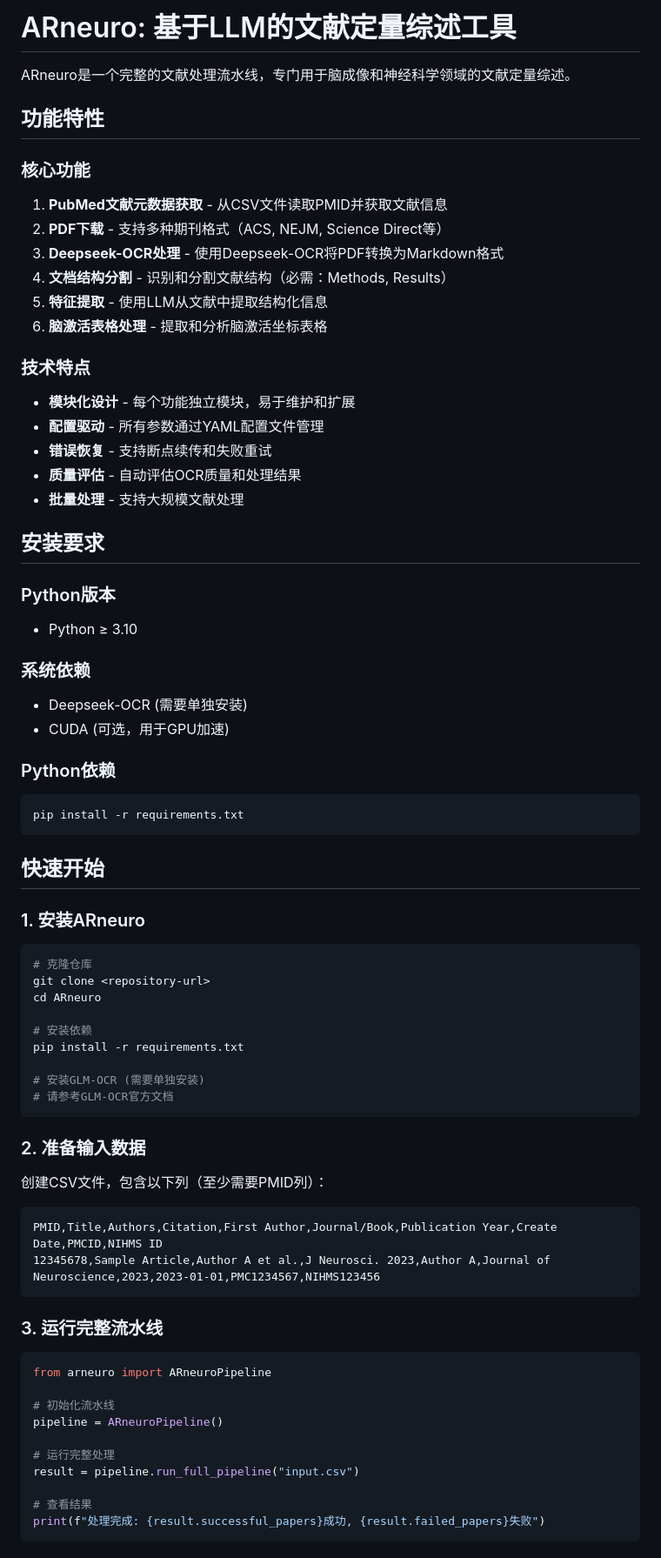
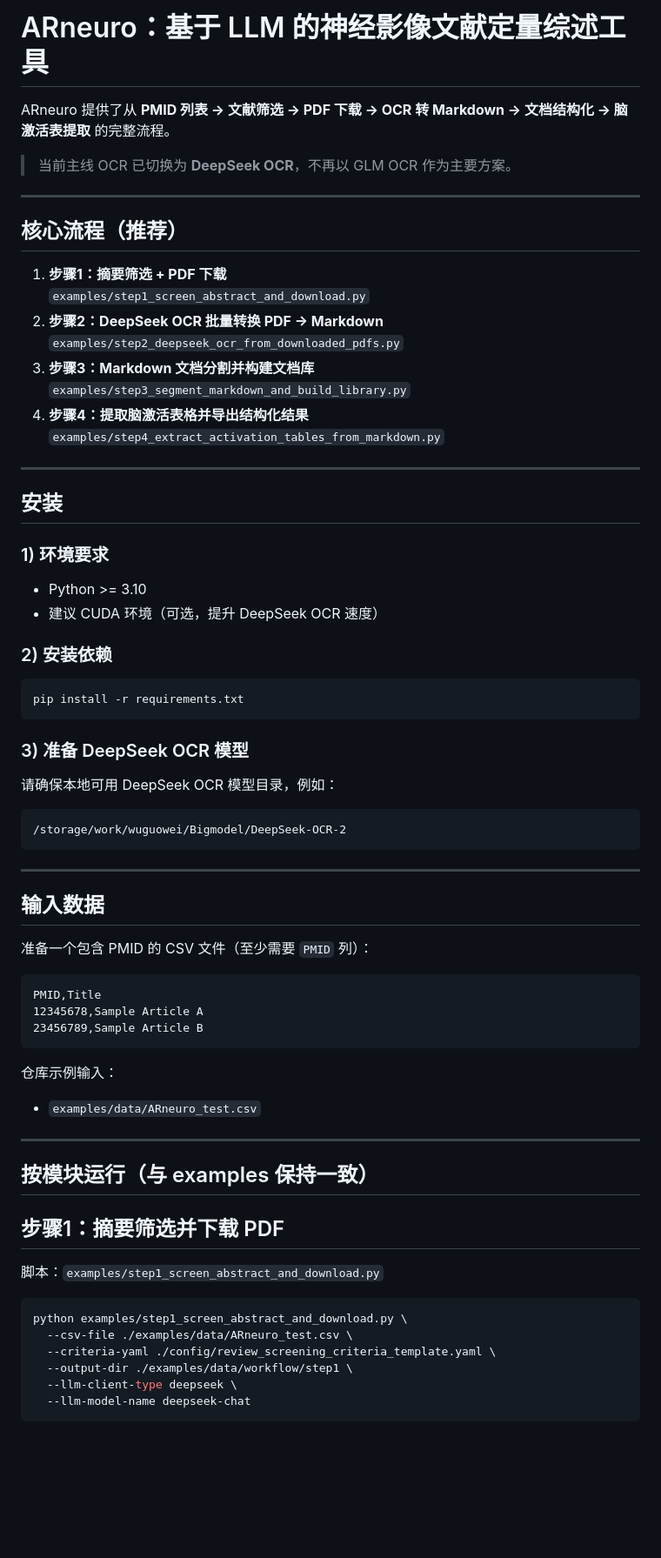
Before and after one commit to guoweiwuorgin/ARneuro, a Markdown page: README.md, the part around one of its changes. Shown at 87% size. Rendered like a GitHub page; blank space fills up the shorter version.

Commit message:
docs: rewrite README to DeepSeek OCR-first workflow

````diff
--- a/README.md
+++ b/README.md
@@ -1,71 +1,72 @@
-# ARneuro: 基于LLM的文献定量综述工具
+# ARneuro：基于 LLM 的神经影像文献定量综述工具
 
-ARneuro是一个完整的文献处理流水线，专门用于脑成像和神经科学领域的文献定量综述。
+ARneuro 提供了从 **PMID 列表 → 文献筛选 → PDF 下载 → OCR 转 Markdown → 文档结构化 → 脑激活表提取** 的完整流程。
 
-## 功能特性
+> 当前主线 OCR 已切换为 **DeepSeek OCR**，不再以 GLM OCR 作为主要方案。
 
-### 核心功能
-1. **PubMed文献元数据获取** - 从CSV文件读取PMID并获取文献信息
-2. **PDF下载** - 支持多种期刊格式（ACS, NEJM, Science Direct等）
-3. **Deepseek-OCR处理** - 使用Deepseek-OCR将PDF转换为Markdown格式
-4. **文档结构分割** - 识别和分割文献结构（必需：Methods, Results）
-5. **特征提取** - 使用LLM从文献中提取结构化信息
-6. **脑激活表格处理** - 提取和分析脑激活坐标表格
+---
 
-### 技术特点
-- **模块化设计** - 每个功能独立模块，易于维护和扩展
-- **配置驱动** - 所有参数通过YAML配置文件管理
-- **错误恢复** - 支持断点续传和失败重试
-- **质量评估** - 自动评估OCR质量和处理结果
-- **批量处理** - 支持大规模文献处理
+## 核心流程（推荐）
 
-## 安装要求
+1. **步骤1：摘要筛选 + PDF 下载**
+   `examples/step1_screen_abstract_and_download.py`
+2. **步骤2：DeepSeek OCR 批量转换 PDF → Markdown**
+   `examples/step2_deepseek_ocr_from_downloaded_pdfs.py`
+3. **步骤3：Markdown 文档分割并构建文档库**
+   `examples/step3_segment_markdown_and_build_library.py`
+4. **步骤4：提取脑激活表格并导出结构化结果**
+   `examples/step4_extract_activation_tables_from_markdown.py`
 
-### Python版本
-- Python ≥ 3.10
+---
 
-### 系统依赖
-- Deepseek-OCR (需要单独安装)
-- CUDA (可选，用于GPU加速)
+## 安装
 
-### Python依赖
+### 1) 环境要求
+- Python >= 3.10
+- 建议 CUDA 环境（可选，提升 DeepSeek OCR 速度）
+
+### 2) 安装依赖
+
 ```bash
 pip install -r requirements.txt
 ```
 
-## 快速开始
+### 3) 准备 DeepSeek OCR 模型
+请确保本地可用 DeepSeek OCR 模型目录，例如：
 
-### 1. 安装ARneuro
-```bash
-# 克隆仓库
-git clone <repository-url>
-cd ARneuro
-
-# 安装依赖
-pip install -r requirements.txt
-
-# 安装GLM-OCR (需要单独安装)
-# 请参考GLM-OCR官方文档
+```text
+/storage/work/wuguowei/Bigmodel/DeepSeek-OCR-2
 ```
 
-### 2. 准备输入数据
-创建CSV文件，包含以下列（至少需要PMID列）：
+---
+
+## 输入数据
+
+准备一个包含 PMID 的 CSV 文件（至少需要 `PMID` 列）：
+
 ```csv
-PMID,Title,Authors,Citation,First Author,Journal/Book,Publication Year,Create Date,PMCID,NIHMS ID
-12345678,Sample Article,Author A et al.,J Neurosci. 2023,Author A,Journal of Neuroscience,2023,2023-01-01,PMC1234567,NIHMS123456
+PMID,Title
+12345678,Sample Article A
+23456789,Sample Article B
 ```
 
-### 3. 运行完整流水线
-```python
-from arneuro import ARneuroPipeline
+仓库示例输入：
+- `examples/data/ARneuro_test.csv`
 
-# 初始化流水线
-pipeline = ARneuroPipeline()
+---
 
-# 运行完整处理
-result = pipeline.run_full_pipeline("input.csv")
+## 按模块运行（与 examples 保持一致）
 
-# 查看结果
-print(f"处理完成: {result.successful_papers}成功, {result.failed_papers}失败")
+## 步骤1：摘要筛选并下载 PDF
+
+脚本：`examples/step1_screen_abstract_and_download.py`
+
+```bash
+python examples/step1_screen_abstract_and_download.py \
+  --csv-file ./examples/data/ARneuro_test.csv \
+  --criteria-yaml ./config/review_screening_criteria_template.yaml \
+  --output-dir ./examples/data/workflow/step1 \
+  --llm-client-type deepseek \
+  --llm-model-name deepseek-chat
 ```
 
````
Also changed, not shown: other parts of README.md (+78 -216 lines).
